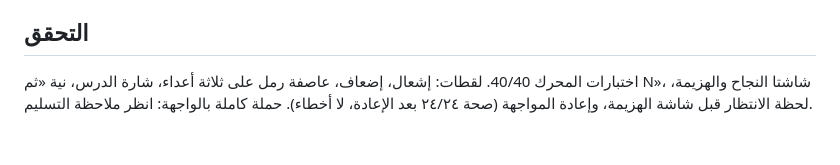
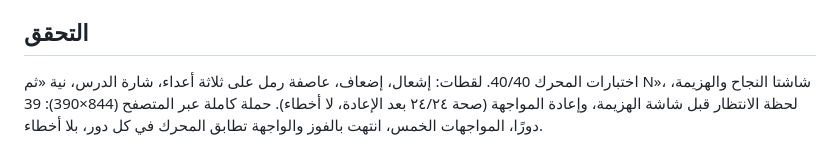
Before and after one commit to 7oossam/shanfare, a Markdown page: docs/design/FEEDBACK_AUDIT_V37.md, the part around the change. GitHub-like rendering.

Commit message:
Record UI campaign verification in feedback audit
Co-Authored-By: Claude Sonnet 5.5 <noreply@anthropic.com>
Claude-Session: https://claude.ai/code/session_011d7vgBDWTZNaSgmDuDEJFf

```diff
--- a/docs/design/FEEDBACK_AUDIT_V37.md
+++ b/docs/design/FEEDBACK_AUDIT_V37.md
@@ -30,4 +30,4 @@
 7. **اختبار على جهاز حقيقي** للصوت والاهتزاز والأداء (حركات متعددة العناصر مع ثلاثة أعداء).
 
 ## التحقق
-اختبارات المحرك 40/40. لقطات: إشعال، إضعاف، عاصفة رمل على ثلاثة أعداء، شارة الدرس، نية «ثم N»، شاشتا النجاح والهزيمة، لحظة الانتظار قبل شاشة الهزيمة، وإعادة المواجهة (صحة ٢٤/٢٤ بعد الإعادة، لا أخطاء). حملة كاملة بالواجهة: انظر ملاحظة التسليم.
+اختبارات المحرك 40/40. لقطات: إشعال، إضعاف، عاصفة رمل على ثلاثة أعداء، شارة الدرس، نية «ثم N»، شاشتا النجاح والهزيمة، لحظة الانتظار قبل شاشة الهزيمة، وإعادة المواجهة (صحة ٢٤/٢٤ بعد الإعادة، لا أخطاء). حملة كاملة عبر المتصفح (844×390): 39 دورًا، المواجهات الخمس، انتهت بالفوز والواجهة تطابق المحرك في كل دور، بلا أخطاء.
```
